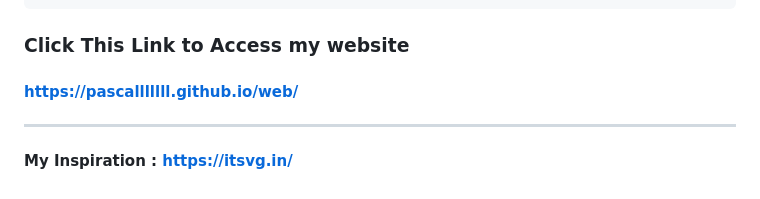
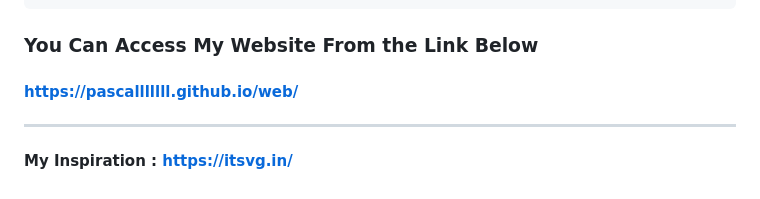
Before and after one commit to Pascalllllll/WebPro-Quiz-1, a Markdown page: README.md, the part around the change. Drawn GitHub-style.

````diff
--- a/README.md
+++ b/README.md
@@ -681,7 +681,7 @@ body::before {
 }
 ```
 
-### Click This Link to Access my website
+### You Can Access My Website From the Link Below
 #### https://pascalllllll.github.io/web/
 
 ---
````
